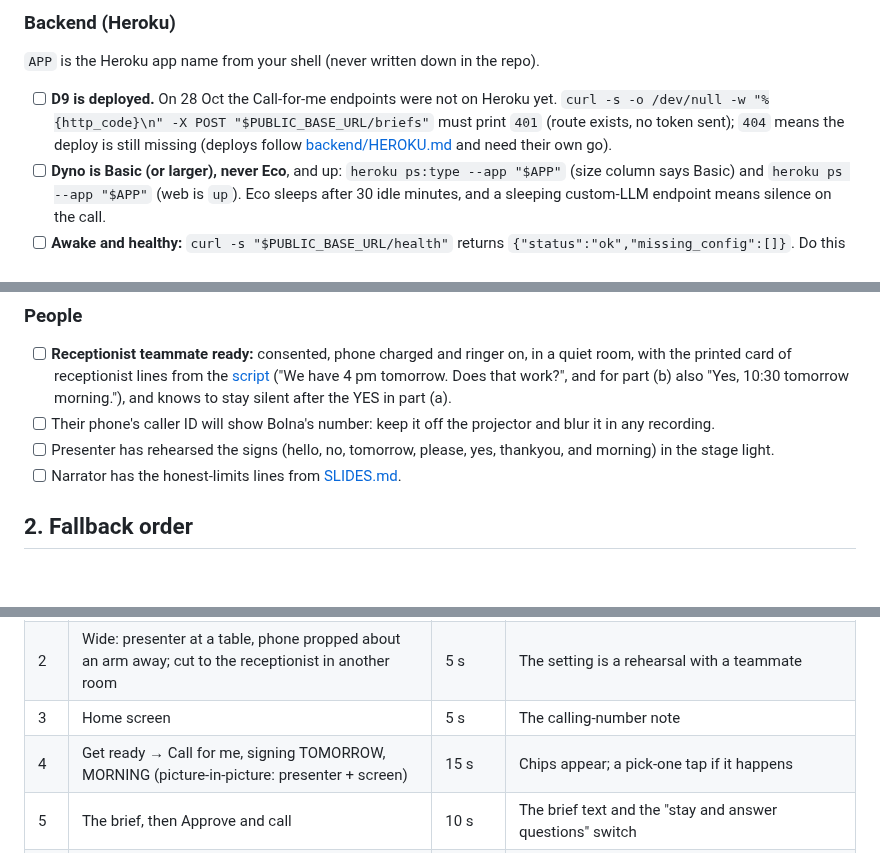
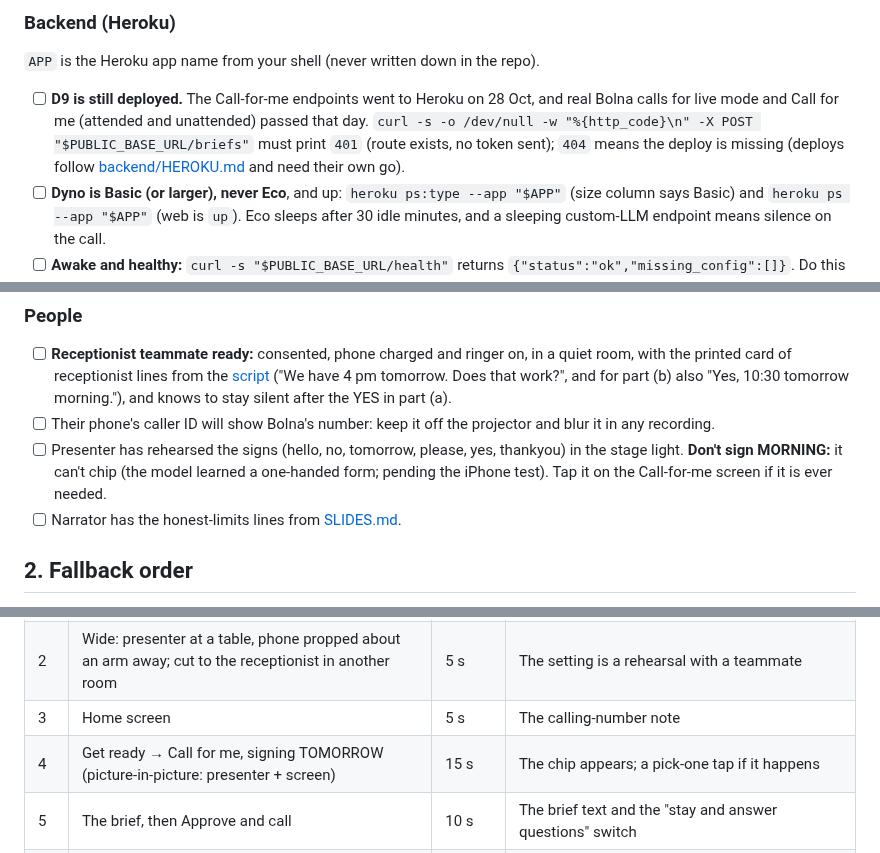
Before and after one commit to BishalJena/ishara, a Markdown page: docs/demo/RUNBOOK.md, 3 parts joined by grey strips. Drawn GitHub-style; blank space fills up the shorter version.

Commit message:
docs(demo): drop MORNING from the runbook and record the 28 Oct live calls

```diff
--- a/docs/demo/RUNBOOK.md
+++ b/docs/demo/RUNBOOK.md
@@ -18,9 +18,10 @@ Tick each line; if one fails, use the fallback order in section 2.
 
 `APP` is the Heroku app name from your shell (never written down in the repo).
 
-- [ ] **D9 is deployed.** On 28 Oct the Call-for-me endpoints were not on Heroku yet.
+- [ ] **D9 is still deployed.** The Call-for-me endpoints went to Heroku on 28 Oct, and real
+      Bolna calls for live mode and Call for me (attended and unattended) passed that day.
       `curl -s -o /dev/null -w "%{http_code}\n" -X POST "$PUBLIC_BASE_URL/briefs"` must
-      print `401` (route exists, no token sent); `404` means the deploy is still missing
+      print `401` (route exists, no token sent); `404` means the deploy is missing
       (deploys follow [backend/HEROKU.md](../../backend/HEROKU.md) and need their own go).
 - [ ] **Dyno is Basic (or larger), never Eco**, and up:
       `heroku ps:type --app "$APP"` (size column says Basic) and `heroku ps --app "$APP"`
@@ -74,8 +75,9 @@ Tick each line; if one fails, use the fallback order in section 2.
       morning."), and knows to stay silent after the YES in part (a).
 - [ ] Their phone's caller ID will show Bolna's number: keep it off the projector and blur it
       in any recording.
-- [ ] Presenter has rehearsed the signs (hello, no, tomorrow, please, yes, thankyou, and
-      morning) in the stage light.
+- [ ] Presenter has rehearsed the signs (hello, no, tomorrow, please, yes, thankyou) in the
+      stage light. **Don't sign MORNING:** it can't chip (the model learned a one-handed form;
+      pending the iPhone test). Tap it on the Call-for-me screen if it is ever needed.
 - [ ] Narrator has the honest-limits lines from [SLIDES.md](SLIDES.md#5-honest-limits).
 
 ## 2. Fallback order
@@ -115,7 +117,7 @@ Bolna said. Captions on the screen recording show both sides anyway.
 | 1 | Title card | 5 s | "Ishara. Calls placed by Bolna from its own number. Presenter is hearing. Not yet tested with Deaf users." |
 | 2 | Wide: presenter at a table, phone propped about an arm away; cut to the receptionist in another room | 5 s | The setting is a rehearsal with a teammate |
 | 3 | Home screen | 5 s | The calling-number note |
-| 4 | Get ready → Call for me, signing TOMORROW, MORNING (picture-in-picture: presenter + screen) | 15 s | Chips appear; a pick-one tap if it happens |
+| 4 | Get ready → Call for me, signing TOMORROW (picture-in-picture: presenter + screen) | 15 s | The chip appears; a pick-one tap if it happens |
 | 5 | The brief, then Approve and call | 10 s | The brief text and the "stay and answer questions" switch |
 | 6 | The call: disclosure and opening (receptionist-side audio) | 15 s | The disclosure is heard in full |
 | 7 | Offer → "One moment, please." → AskCard → presenter signs YES (picture-in-picture) | 15 s | The three options with their exact sentences, then the yes |
```
